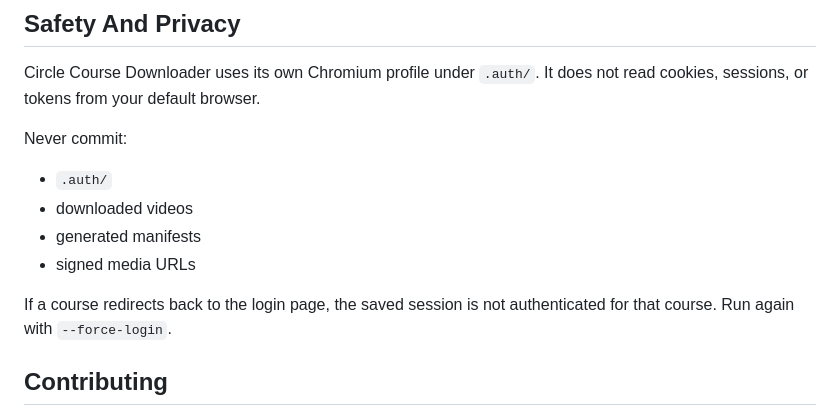
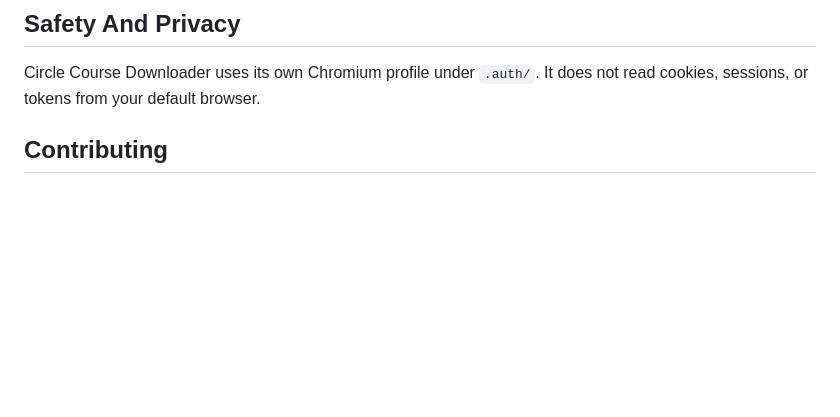
Before and after one commit to paladini/circle-courses-downloader, a Markdown page: README.md, the part around the change. GitHub-like rendering; blank space fills up the shorter version.

Commit message:
docs: update README to clarify session handling and remove sensitive information warnings

```diff
--- a/README.md
+++ b/README.md
@@ -140,15 +140,6 @@ circle-course-downloader = circle_courses_downloader.cli:main
 
 Circle Course Downloader uses its own Chromium profile under `.auth/`. It does not read cookies, sessions, or tokens from your default browser.
 
-Never commit:
-
-- `.auth/`
-- downloaded videos
-- generated manifests
-- signed media URLs
-
-If a course redirects back to the login page, the saved session is not authenticated for that course. Run again with `--force-login`.
-
 ## Contributing
 
 Contributions are welcome when they keep the project focused on the browser-only Circle course download flow.
```
